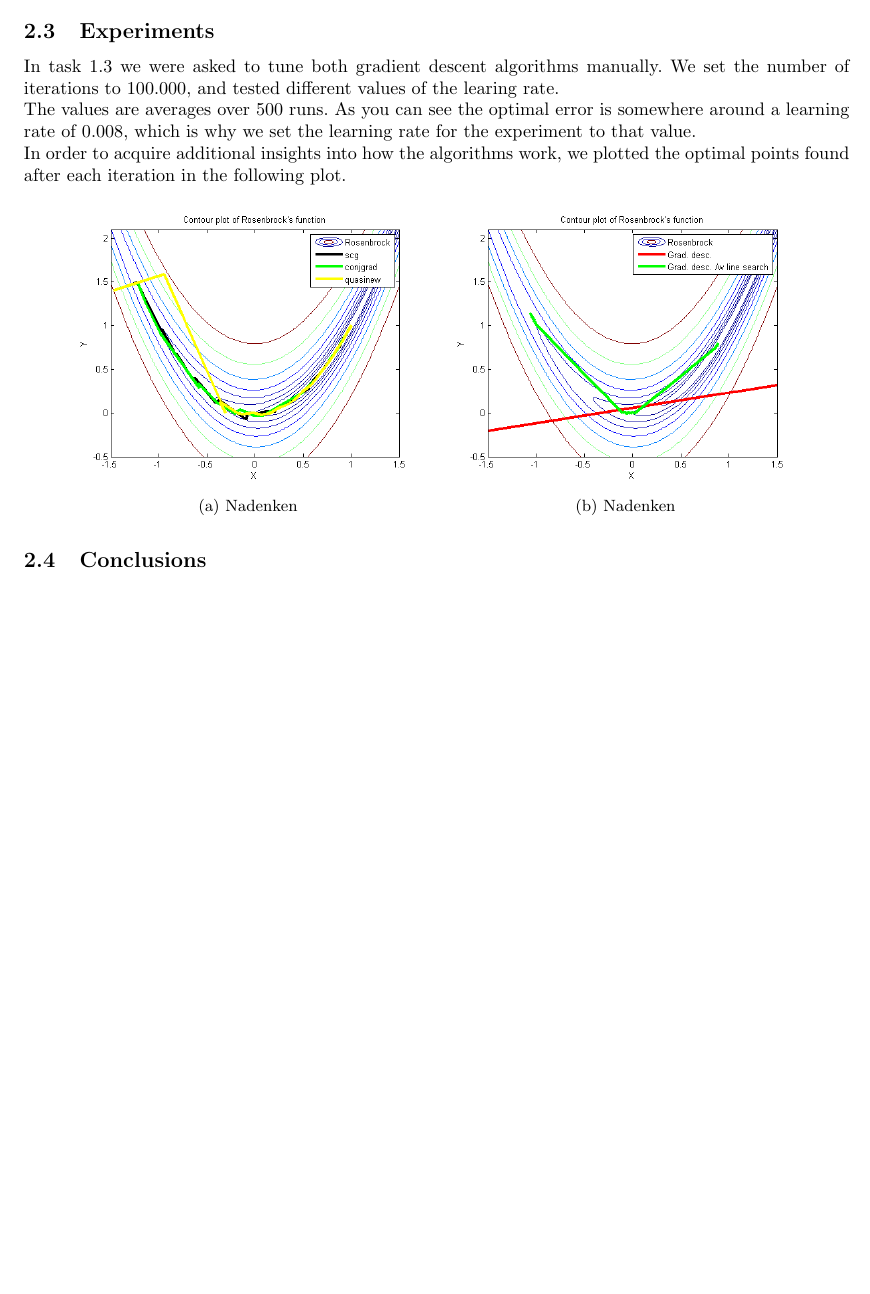
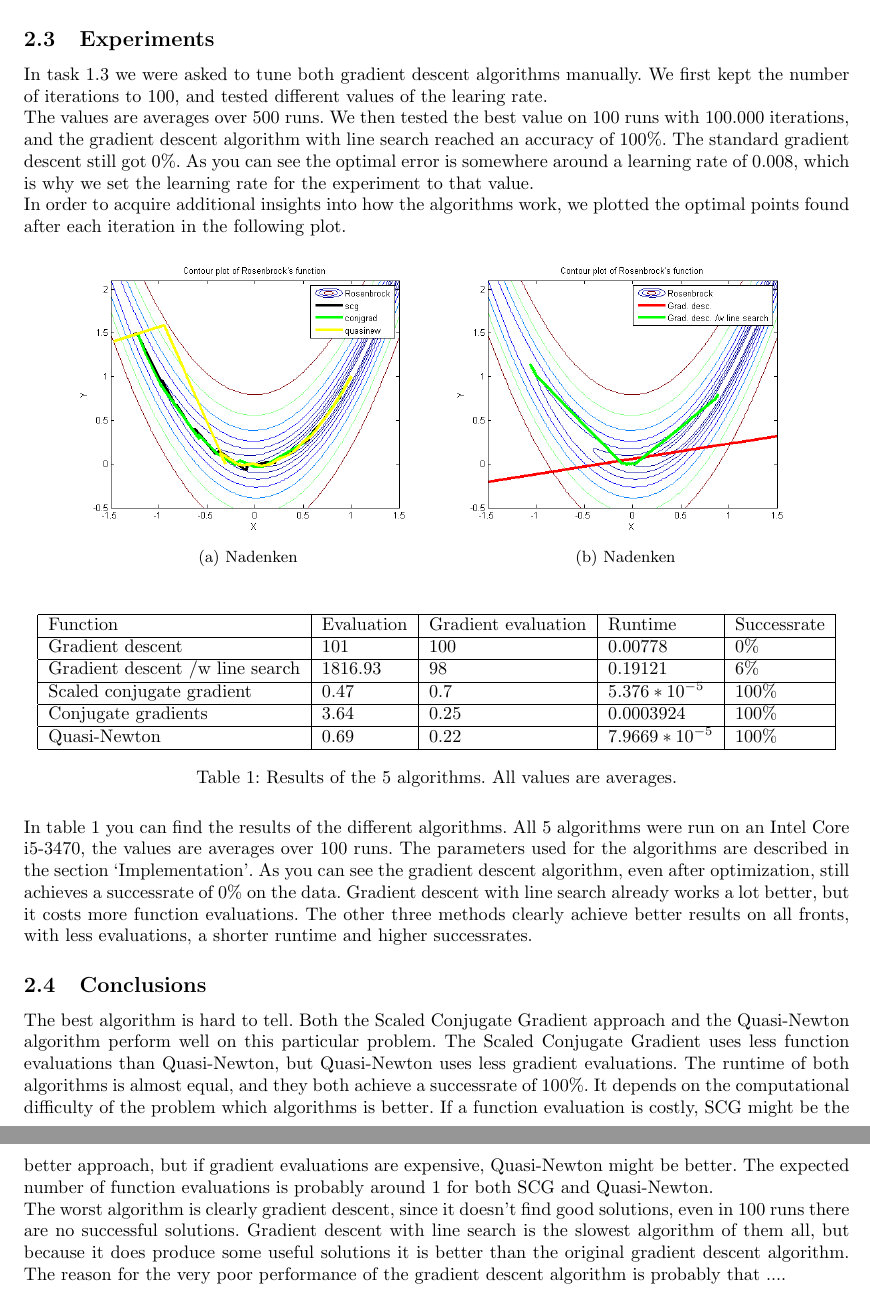
Before and after one commit to FastFox/nn2, a LaTeX problem sheet (assignment1.tex): part of page 4 of 6 before the commit and two parts of pages 4 and 5 of 7 after it, the two joined at a grey line, cut so that both start at the same text, the shorter picture padded with empty space. The pictures show the PDF file assignment1.pdf that the author committed with the source.

Commit message:
task1 afgemaakt

```diff
--- a/assignment1.tex
+++ b/assignment1.tex
@@ -147,7 +147,7 @@ In figure \ref{fig:partdiv}, we show the partial derivatives of the Rosenbrock f
 \subsection{Experiments}
 \label{sec:experiments}
 %Gradient descent experiments
-In task $1.3$ we were asked to tune both gradient descent algorithms manually. We set the number of iterations to 100.000, and tested different values of the learing rate.
+In task $1.3$ we were asked to tune both gradient descent algorithms manually. We first kept the number of iterations to 100, and tested different values of the learing rate.
 
 \begin{table*}[H]
 	\centering
@@ -164,4 +164,4 @@ In task $1.3$ we were asked to tune both gradient descent algorithms manually. W
 		\end{tabular}
 \end{table*}
 
-The values are averages over 500 runs. As you can see the optimal error is somewhere around a learning rate of 0.008, which is why we set the learning rate for the experiment to that value.
+The values are averages over 500 runs. We then tested the best value on 100 runs with 100.000 iterations, and the gradient descent algorithm with line search reached an accuracy of 100\%. The standard gradient descent still got 0\%.
@@ -182,3 +183,17 @@ In order to acquire additional insights into how the algorithms work, we plotted
 	\end{subfigure}
 \end{figure}
 
+\begin{table}[H]
+	\centering
+	\begin{tabular}{| l | l | l | l | l |}
+		\hline
+		Function                        & Evaluation  & Gradient evaluation & Runtime & Successrate \\ \hline
+		Gradient descent                & 101         & 100  & 0.00778          & 0\% \\ \hline
+		Gradient descent /w line search & 1816.93     & 98   & 0.19121          & 6\% \\ \hline
+		Scaled conjugate gradient       & 0.47        & 0.7  & $5.376*10^{-5}$  & 100\% \\ \hline
+		Conjugate gradients             & 3.64        & 0.25 & 0.0003924        & 100\% \\ \hline
+		Quasi-Newton                    & 0.69        & 0.22 & $7.9669*10^{-5}$  & 100\% \\ \hline
+	\end{tabular}
+	\caption{Results of the 5 algorithms. All values are averages.}
+	\label{table:results}
+\end{table}
@@ -214,10 +200,14 @@ In order to acquire additional insights into how the algorithms work, we plotted
 
+In table \ref{table:results} you can find the results of the different algorithms. All 5 algorithms were run on an Intel Core i5-3470, the values are averages over 100 runs. The parameters used for the algorithms are described in the section `Implementation'. As you can see the gradient descent algorithm, even after optimization, still achieves a successrate of 0\% on the data. We took a look at the output-coordinates of the algorithm, and it shows that this setting of the learning rate is too high, because the coordinates keep growing until they reach infinity. Gradient descent with line search already works a lot better, but it costs more function evaluations. The other three methods clearly achieve better results on all fronts, with less evaluations, a shorter runtime and higher successrates.
+
+\subsection{Conclusions}
 %Which algorithm is best? Which is worst?
 %What is the expected number of function evaluations (including evaluations of gradients)
 %needed to reach the optimum? What might be the reason for the very poor performance
 %of the gradient descent algorithm?
-
-\subsection{Conclusions}
+The best algorithm is hard to tell. Both the Scaled Conjugate Gradient approach and the Quasi-Newton algorithm perform well on this particular problem. The Scaled Conjugate Gradient uses less function evaluations than Quasi-Newton, but Quasi-Newton uses less gradient evaluations. The runtime of both algorithms is almost equal, and they both achieve a successrate of 100\%. It depends on the computational difficulty of the problem which algorithms is better. If a function evaluation is costly, SCG might be the better approach, but if gradient evaluations are expensive, Quasi-Newton might be better. The expected number of function evaluations is probably around 1 for both SCG and Quasi-Newton
+The worst algorithm is clearly gradient descent, since it doesn't find good solutions, even in 100 runs there are no successful solutions. Gradient descent with line search is the slowest algorithm of them all, but because it does produce some useful solutions it is better than the original gradient descent algorithm.
+The reason for the very poor performance of the gradient descent algorithm is probably that if the learing rate is set too high, the algorithms best coordinates will `explode' into infinity. If the learning rate is set to a lower rate, 100 iterations are not enough to get to the optimal point. Because the Rosenberg function has such a narrow valley, finding the optimal value is very difficult.
 
 \newpage
 \section{Task 2: The XOR Problem}
```
Also changed, not shown: assignment1.pdf, assignment1.tex (34 more changed lines), 3 other files.
